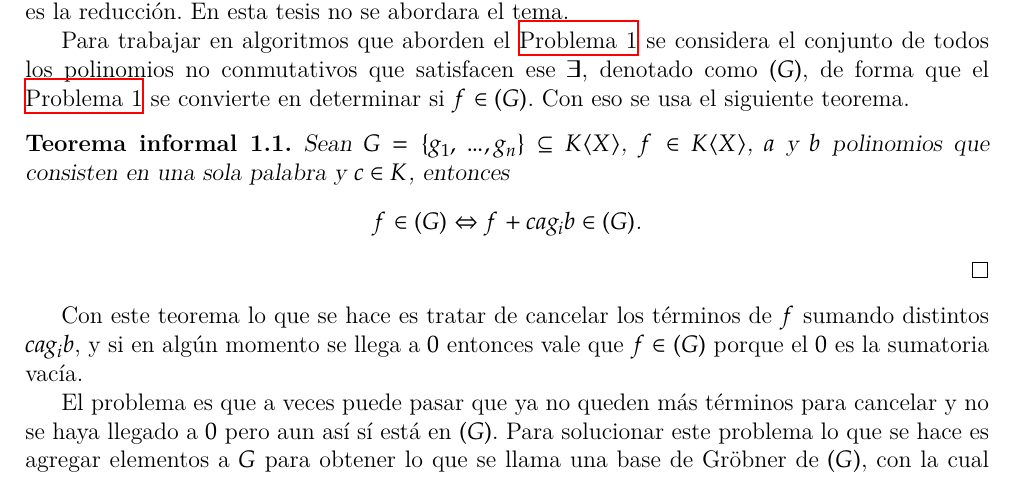
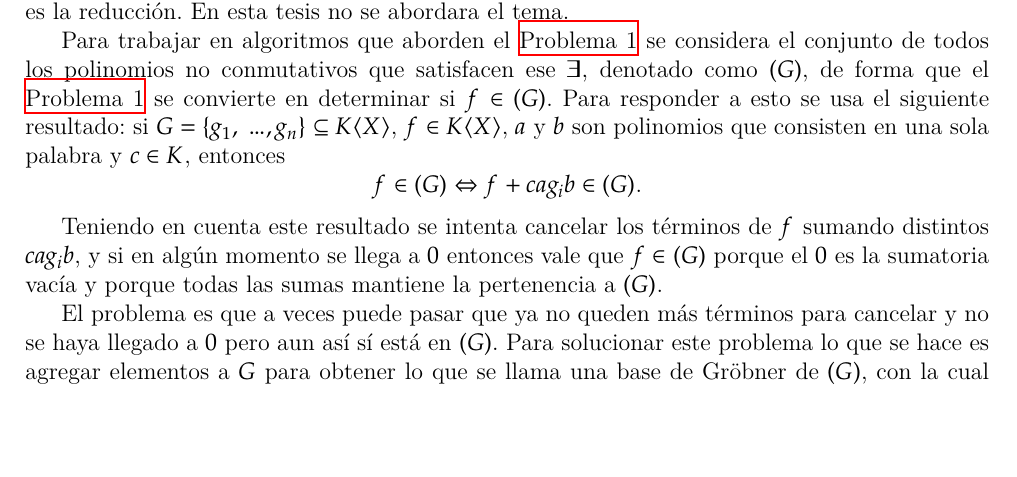
Before and after one commit to IvanRenison/Tesis-Licenciatura, a LaTeX thesis (Tesis.tex): part of page 7 of 55, cut so that both start at the same text, the shorter picture padded with empty space. Compiled offline with XeLaTeX.

Commit message:
Mejoras Cristian

```diff
--- a/Tesis.tex
+++ b/Tesis.tex
@@ -76,7 +76,6 @@
 
 \theoremstyle{customstyle}
 \newtheorem{theorem}{Teorema}[chapter]
-\newtheorem{informalTheorem}[theorem]{Teorema informal}
 \newtheorem{definition}[theorem]{Definición}
 \newtheorem{lemma}[theorem]{Lema}
 \newtheorem{colorary}[theorem]{Colorario}
@@ -219,17 +218,12 @@ Acá los $f_i$ y $f'_i$ se llaman cofactores. Por ejemplo con $K = ℚ$ y $X = \
 
 El \cref{problem:principal} no es decidible, lo que significa que no hay un algoritmo que decide si vale la expresión o no. Sin embargo sí es semi-decidible, lo que significa que hay un algoritmo que en los casos en los que sí vale termina y en los casos en los que no vale puede no terminar.
 
-Este problema no es decidible porque el llamado problema de la palabra se reduce a este. En \cite{web:wiki:WordPproblem} se puede ver qué es el problema de la palabra y en la Sección 1.3 de \cite{article:MORA1994131} cómo es la reducción. En esta tesis no se abordara el tema.
-
-Para trabajar en algoritmos que aborden el \cref{problem:principal} se considera el conjunto de todos los polinomios no conmutativos que satisfacen ese $∃$, denotado como $(G)$, de forma que el \cref{problem:principal} se convierte en determinar si $f ∈ (G)$. Con eso se usa el siguiente teorema.
-
-\begin{informalTheorem}
-  Sean $G = \{g_1, …, g_n\} ⊆ K⟨X⟩$, $f ∈ K⟨X⟩$, $a$ y $b$ polinomios que consisten en una sola palabra y $c ∈ K$, entonces
-  \[ f ∈ (G) ⇔ f + c a g_i b ∈ (G) \text{.} \]
-  \qed
-\end{informalTheorem}
-
-Con este teorema lo que se hace es tratar de cancelar los términos de $f$ sumando distintos $c a g_i b$, y si en algún momento se llega a $0$ entonces vale que $f ∈ (G)$ porque el $0$ es la sumatoria vacía.
+Este problema no es decidible porque el llamado problema de la palabra se reduce a este. En \cite{web:wiki:WordProblem} se puede ver qué es el problema de la palabra y en la Sección 1.3 de \cite{article:MORA1994131} cómo es la reducción. En esta tesis no se abordara el tema.
+
+Para trabajar en algoritmos que aborden el \cref{problem:principal} se considera el conjunto de todos los polinomios no conmutativos que satisfacen ese $∃$, denotado como $(G)$, de forma que el \cref{problem:principal} se convierte en determinar si $f ∈ (G)$. Para responder a esto se usa el siguiente resultado: si $G = \{g_1, …, g_n\} ⊆ K⟨X⟩$, $f ∈ K⟨X⟩$, $a$ y $b$ son polinomios que consisten en una sola palabra y $c ∈ K$, entonces
+\[ f ∈ (G) ⇔ f + c a g_i b ∈ (G) \text{.} \]
+
+Teniendo en cuenta este resultado se intenta cancelar los términos de $f$ sumando distintos $c a g_i b$, y si en algún momento se llega a $0$ entonces vale que $f ∈ (G)$ porque el $0$ es la sumatoria vacía y porque todas las sumas mantiene la pertenencia a $(G)$.
 
 El problema es que a veces puede pasar que ya no queden más términos para cancelar y no se haya llegado a $0$ pero aun así sí está en $(G)$. Para solucionar este problema lo que se hace es agregar elementos a $G$ para obtener lo que se llama una base de Gröbner de $(G)$, con la cual siempre que el polinomio está en $(G)$ se puede llegar a $0$ cancelando términos. El único problema de esto es que la base de Gröbner no siempre es finita, lo que refleja la no computabilidad del problema. De cualquier manera, en los casos en los que es infinita, es computacionalmente enumerable, y el poder enumerarla también puede servir un poco. % Pongo computacionalmente enumerable y no solo enumerable porque enumerable no dice nada
 
```
Also changed, not shown: biblio.bib (+1 -1 lines).
